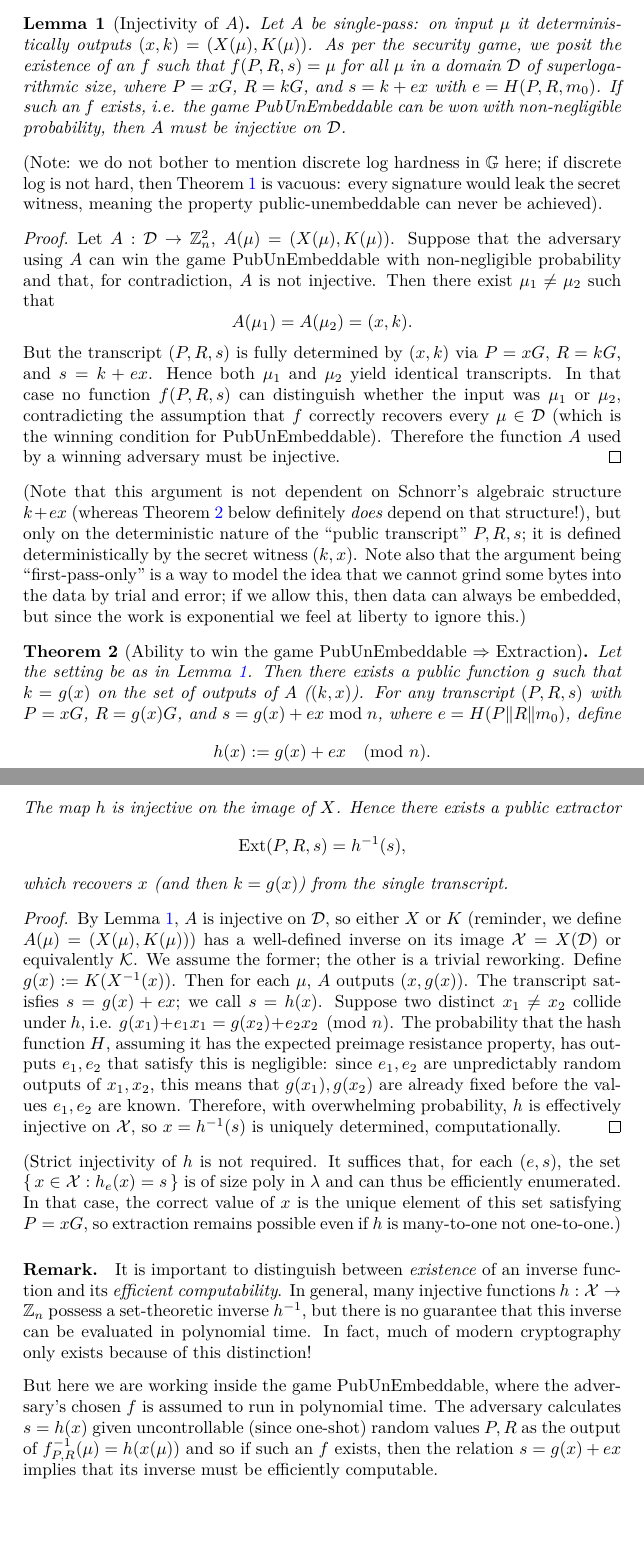
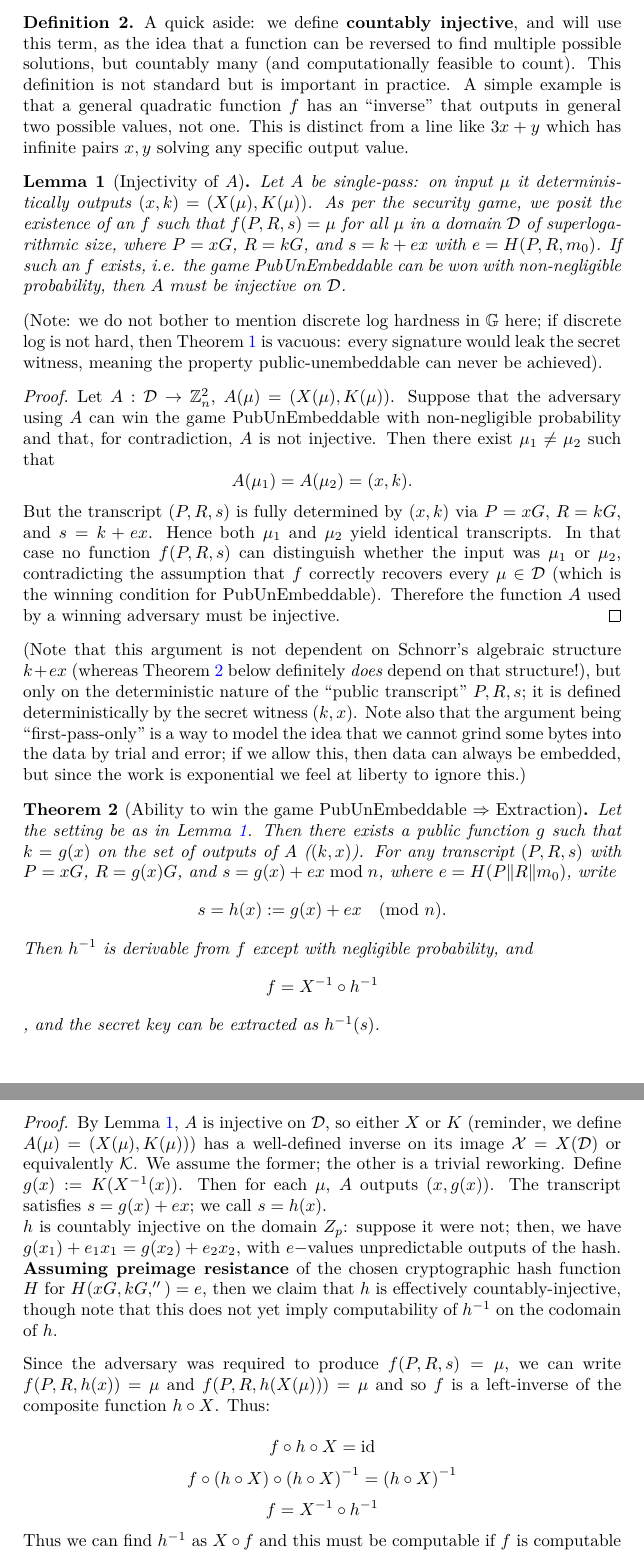
Before and after one commit to AdamISZ/schnorr-unembeddability, a LaTeX document (unembed.tex): two parts of pages 4 and 5 of 6 before the commit and two parts of pages 5 and 6 of 7 after it, joined at a grey line, cut at the place of the change, the shorter picture padded with empty space. Compiled offline with LaTeX, dvips and Ghostscript.

Commit message:
Significant reworking
* Adds motivating examples including non-linear to the proof setup, this gives much better context to the proving steps.
* Modifies the proof significantly: it now explicitly constructs the inverse from s (=h(x)) back to x and justifies better why this should be computable.

Still to do: rework the ECDSA explanation in light of the above changes. Justify why the P, R terms are discarded in the inverting of f.

```diff
--- a/unembed.tex
+++ b/unembed.tex
@@ -176,6 +200,26 @@ Commentary:
 The BIP340 signature scheme is public-unembeddable if SHA256 is preimage resistant.
 \end{theorem}
 
+\iffalse
+\begin{lemma}[Composite invertibility]
+\label{lem:compinver}
+Let \( g : A \to B \) and \( h : B \to C \) be functions, and define \( f = h \circ g : A \to C \).
+If \( f \) and \( g \) are invertible, then \( h \) is also invertible, with
+\[
+    h^{-1} = g \circ f^{-1}.
+\]
+\end{lemma}
+
+\begin{proof}
+Since \( f = h \circ g \), we have \( h = f \circ g^{-1} \).
+Because both \( f \) and \( g^{-1} \) are bijective, their composition \( h \) is bijective as well.
+Thus \( h \) is invertible, and its inverse is given by \( h^{-1} = g \circ f^{-1} \).
+\end{proof}
+\fi
+
+\begin{definition}
+A quick aside: we define \textbf{countably injective}, and will use this term, as the idea that a function can be reversed to find multiple possible solutions, but countably many (and computationally feasible to count). This definition is not standard but is important in practice. A simple example is that a general quadratic function $f$ has an ``inverse'' that outputs in general two possible values, not one. This is distinct from a line like $3x+y$ which has infinite pairs $x, y$ solving any specific output value.
+\end{definition}
 
 \begin{lemma}[Injectivity of $A$]
 \label{lem:Xinjective}
@@ -210,15 +254,15 @@ Therefore the function $A$ used by a winning adversary must be injective.
 Let the setting be as in Lemma~\ref{lem:Xinjective}.
 Then there exists a public function $g$ such that $k=g(x)$ on the set of outputs of $A$ ($(k, x)$).
 For any transcript $(P,R,s)$ with $P=xG$, $R=g(x)G$, and $s=g(x)+ex\bmod n$,
-where $e=H(P\|R\|m_0)$, define
+where $e=H(P\|R\|m_0)$, write
 \[
-h(x) := g(x) + e x \pmod n.
+s = h(x) := g(x) + e x \pmod n.
 \]
-The map $h$ is injective on the image of $X$. Hence there exists a public extractor
+Then $h^{-1}$ is derivable from $f$ except with negligible probability, and
 \[
-\mathrm{Ext}(P,R,s) = h^{-1}(s),
+f = X^{-1} \circ h^{-1}
 \]
-which recovers $x$ (and then $k=g(x)$) from the single transcript.
+, and the secret key can be extracted as $h^{-1}(s)$.
 \end{theorem}
 
 \begin{proof}
@@ -226,27 +270,20 @@ By Lemma~\ref{lem:Xinjective}, $A$ is injective on $\mathcal{D}$,
 so either $X$ or $K$ (reminder, we define $A(\mu) = (X(\mu), K(\mu))$) has a well-defined inverse on its image $\mathcal{X}=X(\mathcal{D})$ or equivalently $\mathcal{K}$. We assume the former; the other is a trivial reworking.
 Define $g(x):=K(X^{-1}(x))$. Then for each $\mu$, $A$ outputs $(x,g(x))$.
 The transcript satisfies $s=g(x)+ex$; we call $s = h(x)$.
-Suppose two distinct $x_1\neq x_2$ collide under $h$, i.e.
-$g(x_1)+e_1 x_1 = g(x_2)+e_2 x_2 \pmod n$.
-The probability that the hash function $H$, assuming it has the expected preimage resistance property, has outputs $e_1, e_2$ that satisfy this is negligible: since $e_1, e_2$ are unpredictably random outputs of $x_1, x_2$, this means that $g(x_1), g(x_2)$ are already fixed before the values $e_1, e_2$ are known. Therefore, with overwhelming probability, $h$ is effectively injective on $\mathcal{X}$, so $x=h^{-1}(s)$ is uniquely determined, computationally.
-\end{proof}
 
-(Strict injectivity of $h$ is not required. It suffices that, for each $(e,s)$, the set
-$\{\,x \in \mathcal{X} : h_e(x) = s\,\}$ is of size poly in $\lambda$ and can thus be efficiently enumerated. In that case, the correct value of $x$ is the unique element of this set satisfying $P = xG$, so extraction remains possible even if $h$ is many-to-one not one-to-one.)
-
-\vskip 0.2in
-
-\paragraph{Remark.}
-It is important to distinguish between \emph{existence} of an inverse
-function and its \emph{efficient computability}.
-In general, many injective functions $h:\mathcal X \to \mathbb{Z}_n$
-possess a set-theoretic inverse $h^{-1}$, but there is no guarantee that
-this inverse can be evaluated in polynomial time.
-In fact, much of modern cryptography only exists because of this distinction!
+$h$ is countably injective on the domain $Z_p$: suppose it were not; then, we have $g(x_1) + e_1x_1 = g(x_2) + e_2 x_2$, with $e-$values unpredictable outputs of the hash. \textbf{Assuming preimage resistance} of the chosen cryptographic hash function $H$ for $H(xG, kG, '')=e$, then we claim that $h$ is effectively countably-injective, though note that this does not yet imply computability of $h^{-1}$ on the codomain of $h$.
 
 \vskip 0.1in
 
-But here we are working inside the game PubUnEmbeddable, where
-the adversary's chosen $f$ is assumed to run in polynomial time. The adversary calculates $s=h(x)$ given uncontrollable (since one-shot) random values $P, R$ as the output of $f^{-1}_{P, R}(\mu) =h(x(\mu))$ and so if such an $f$ exists, then the relation $s = g(x)+ex$ implies that its inverse must be efficiently computable.
+Since the adversary was required to produce $f(P, R, s) =  \mu$, we can write $f(P, R, h(x)) = \mu$ and $f(P, R, h(X(\mu))) = \mu$ and so $f$ is a left-inverse of the composite function $h \circ X$. Thus:
 
+\[ f \circ h \circ X = \textrm{id}
+\]
+\[ f \circ \left(h \circ X\right) \circ \left(h \circ X\right)^{-1} =  \left(h \circ X \right)^{-1}
+\]
+\[ f = X^{-1} \circ h^{-1}
+\]
+
+Thus we can find $h^{-1}$ as $X \circ f$ and this must be computable if $f$ is computable (we generally assume the trivial $X(\mu) = \mu$; other more complex relations could be folded into $f$, after all).
+\end{proof}
 \vskip 0.2in
```
Also changed, not shown: unembed.pdf, unembed.tex (38 more changed lines).
